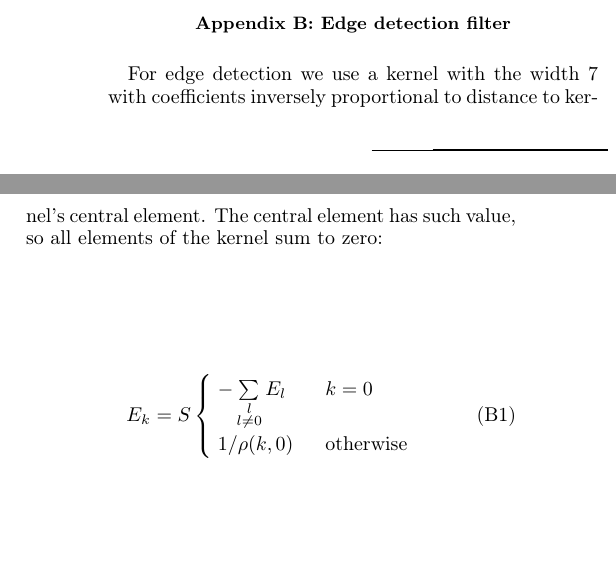
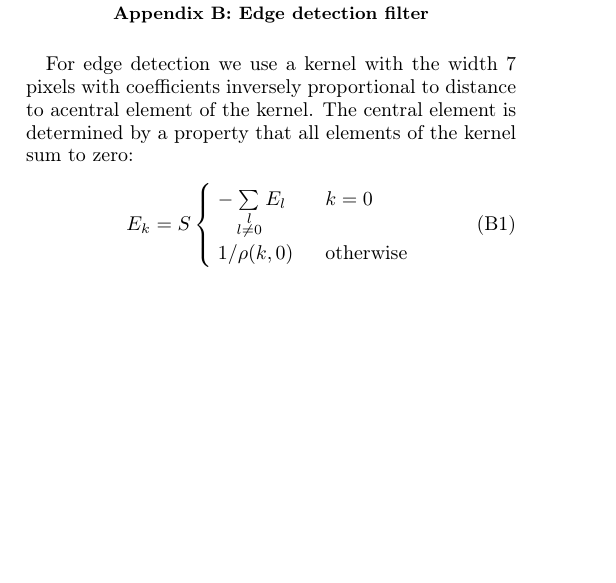
Before and after one commit to fatimp/three-point-paper, a LaTeX paper (paper.tex): two parts of the columns of page 11 of 12 before the commit and part of one column of page 11 of 12 after it, the two joined at a grey line, cut so that both start at the same text, the shorter picture padded with empty space. Compiled offline with pdfLaTeX.

Commit message:
Replace 'width 7' with 'width 7 pixels'

```diff
--- a/paper.tex
+++ b/paper.tex
@@ -764,9 +764,10 @@ following:
 
 \section{Edge detection filter}
 \label{sec:filter}
-For edge detection we use a kernel with the width 7 with coefficients inversely
-proportional to distance to kernel's central element. The central element has
-such value, so all elements of the kernel sum to zero:
+For edge detection we use a kernel with the width 7 pixels with coefficients
+inversely proportional to distance to acentral element of the kernel. The
+central element is determined by a property that all elements of the kernel sum
+to zero:
 \begin{equation}
   E_k = S \left\{
   \begin{array}{ll}
```
